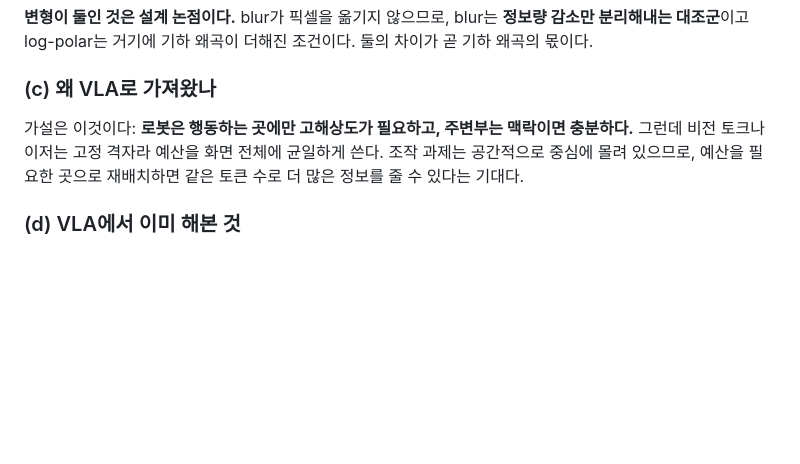
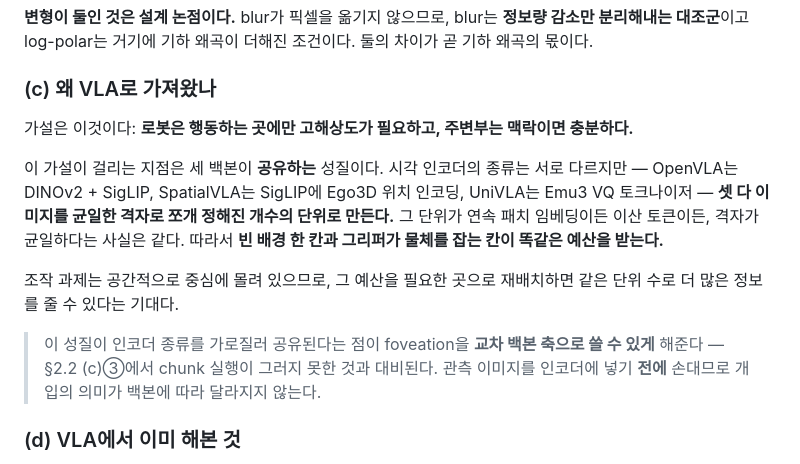
Before and after one commit to trillion-boy/BiVLA, a Markdown page: experiments/Report.md, the part around the change. Rendered like a GitHub page; blank space fills up the shorter version.

Commit message:
State the foveation premise in terms the three encoders actually share
"The vision tokenizer spends its budget uniformly" described UniVLA, whose
Emu3 tokenizer emits discrete tokens; OpenVLA runs DINOv2 plus SigLIP and
SpatialVLA runs SigLIP with Ego3D position encoding, and neither has a
tokenizer in that sense. The property the hypothesis actually rests on is
shared: all three cut the image into a uniform grid of a fixed number of units,
whether those units are continuous patch embeddings or discrete tokens, so an
empty patch of background costs the same as the patch where the gripper meets
the object.

Worth noting alongside it that this shared property is what makes foveation
usable as a cross-backbone axis at all -- it acts on the observation before any
encoder sees it, so unlike chunk execution its meaning does not change with the
backbone.

Co-Authored-By: Claude Opus 5 <noreply@anthropic.com>
Claude-Session: https://claude.ai/code/session_011USoCwMtkSq1wKhwTPjNT9

```diff
--- a/experiments/Report.md
+++ b/experiments/Report.md
@@ -243,9 +243,22 @@ Models of Visual Attention(NeurIPS 2014)에서 시작하는데, 우리는 **중
 ### (c) 왜 VLA로 가져왔나
 
 가설은 이것이다: **로봇은 행동하는 곳에만 고해상도가 필요하고, 주변부는 맥락이면
-충분하다.** 그런데 비전 토크나이저는 고정 격자라 예산을 화면 전체에 균일하게
-쓴다. 조작 과제는 공간적으로 중심에 몰려 있으므로, 예산을 필요한 곳으로
-재배치하면 같은 토큰 수로 더 많은 정보를 줄 수 있다는 기대다.
+충분하다.**
+
+이 가설이 걸리는 지점은 세 백본이 **공유하는** 성질이다. 시각 인코더의 종류는
+서로 다르지만 — OpenVLA는 DINOv2 + SigLIP, SpatialVLA는 SigLIP에 Ego3D 위치
+인코딩, UniVLA는 Emu3 VQ 토크나이저 — **셋 다 이미지를 균일한 격자로 쪼개
+정해진 개수의 단위로 만든다.** 그 단위가 연속 패치 임베딩이든 이산 토큰이든,
+격자가 균일하다는 사실은 같다. 따라서 **빈 배경 한 칸과 그리퍼가 물체를 잡는
+칸이 똑같은 예산을 받는다.**
+
+조작 과제는 공간적으로 중심에 몰려 있으므로, 그 예산을 필요한 곳으로
+재배치하면 같은 단위 수로 더 많은 정보를 줄 수 있다는 기대다.
+
+> 이 성질이 인코더 종류를 가로질러 공유된다는 점이 foveation을 **교차 백본
+> 축으로 쓸 수 있게** 해준다 — §2.2 (c)③에서 chunk 실행이 그러지 못한 것과
+> 대비된다. 관측 이미지를 인코더에 넣기 **전에** 손대므로 개입의 의미가 백본에
+> 따라 달라지지 않는다.
 
 ### (d) VLA에서 이미 해본 것
 
```
